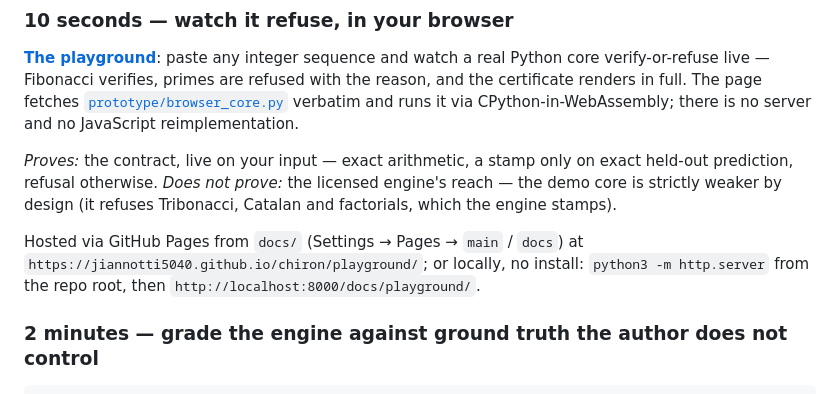
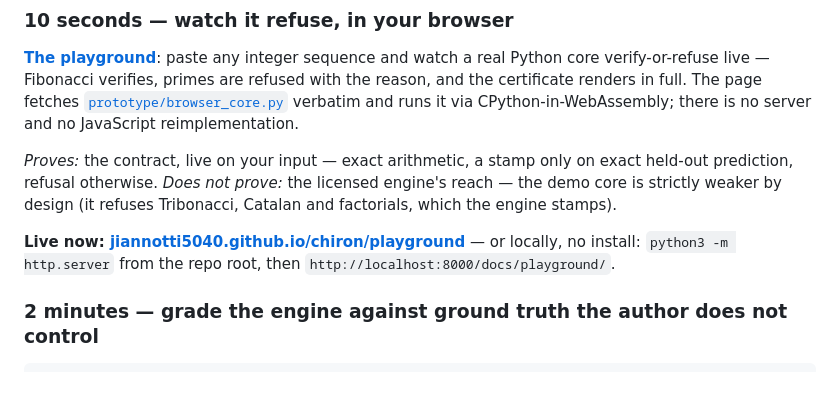
Before and after one commit to jiannotti5040/chiron, a Markdown page: README.md, the part around the change. Drawn GitHub-style.

Commit message:
README: the playground is live — link it
Deployment verified this session on the live Pages URL: all four preloads
through the real Pyodide path (Fibonacci/squares VERIFIED, primes/noise
REFUSED) and the prototype's 26/26 battery in-tab, exit 0.

```diff
--- a/README.md
+++ b/README.md
@@ -33,9 +33,9 @@ and runs it via CPython-in-WebAssembly; there is no server and no JavaScript rei
 prediction, refusal otherwise. *Does not prove:* the licensed engine's reach — the demo core is
 strictly weaker by design (it refuses Tribonacci, Catalan and factorials, which the engine stamps).
 
-Hosted via GitHub Pages from `docs/` (Settings → Pages → `main` / `docs`) at
-`https://jiannotti5040.github.io/chiron/playground/`; or locally, no install:
-`python3 -m http.server` from the repo root, then `http://localhost:8000/docs/playground/`.
+**Live now: [jiannotti5040.github.io/chiron/playground](https://jiannotti5040.github.io/chiron/playground/)** —
+or locally, no install: `python3 -m http.server` from the repo root, then
+`http://localhost:8000/docs/playground/`.
 
 ### 2 minutes — grade the engine against ground truth the author does not control
 
```
